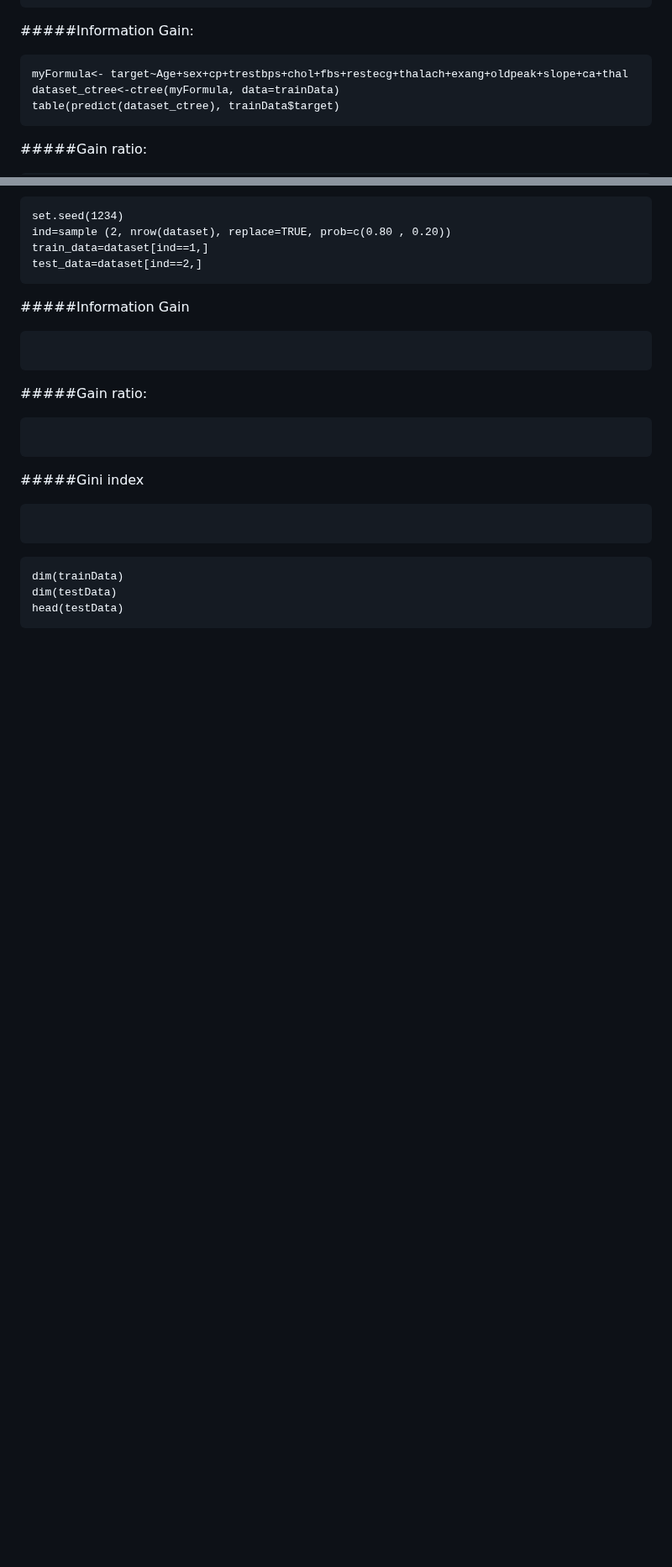
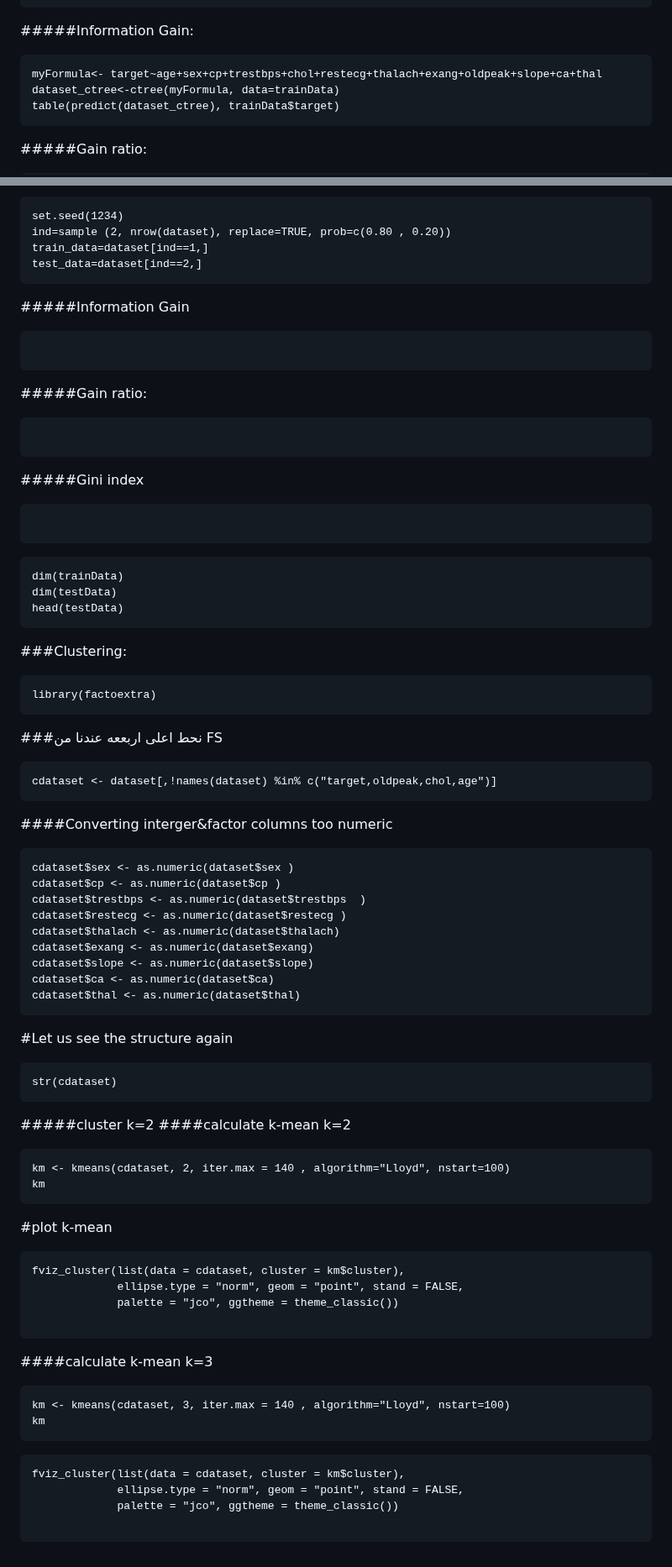
Before and after one commit to SulizLina/Heart-Disease, a Markdown page: heartdisease.md, 2 parts joined by grey strips. Shown at 84% size. GitHub-like rendering; blank space fills up the shorter version.

````diff
--- a/heartdisease.md
+++ b/heartdisease.md
@@ -552,7 +552,7 @@ testData=dataset[ind==2,]
 ```
 #####Information Gain:
 ```{r}
-myFormula<- target~Age+sex+cp+trestbps+chol+fbs+restecg+thalach+exang+oldpeak+slope+ca+thal
+myFormula<- target~age+sex+cp+trestbps+chol+restecg+thalach+exang+oldpeak+slope+ca+thal
 dataset_ctree<-ctree(myFormula, data=trainData)
 table(predict(dataset_ctree), trainData$target)
 ```
@@ -589,3 +589,68 @@ dim(trainData)
 dim(testData)
 head(testData)
 ```
+
+
+
+
+
+
+
+
+###Clustering:
+```{r}
+library(factoextra)
+```
+
+
+###نحط اعلى اربععه عندنا من FS
+```{r}
+cdataset <- dataset[,!names(dataset) %in% c("target,oldpeak,chol,age")]
+```
+
+
+####Converting interger&factor columns too numeric
+```{r}
+cdataset$sex <- as.numeric(dataset$sex )
+cdataset$cp <- as.numeric(dataset$cp )
+cdataset$trestbps <- as.numeric(dataset$trestbps  )
+cdataset$restecg <- as.numeric(dataset$restecg )
+cdataset$thalach <- as.numeric(dataset$thalach)
+cdataset$exang <- as.numeric(dataset$exang)
+cdataset$slope <- as.numeric(dataset$slope)
+cdataset$ca <- as.numeric(dataset$ca)
+cdataset$thal <- as.numeric(dataset$thal)
+```
+
+
+#Let us see the structure again
+```{r}
+str(cdataset)
+```
+#####cluster k=2
+####calculate k-mean k=2
+```{r}
+km <- kmeans(cdataset, 2, iter.max = 140 , algorithm="Lloyd", nstart=100)
+km
+```
+
+#plot k-mean
+```{r}
+fviz_cluster(list(data = cdataset, cluster = km$cluster),
+             ellipse.type = "norm", geom = "point", stand = FALSE,
+             palette = "jco", ggtheme = theme_classic())
+
+```
+
+####calculate k-mean k=3
+```{r}
+km <- kmeans(cdataset, 3, iter.max = 140 , algorithm="Lloyd", nstart=100)
+km
+```
+
+```{r}
+fviz_cluster(list(data = cdataset, cluster = km$cluster),
+             ellipse.type = "norm", geom = "point", stand = FALSE,
+             palette = "jco", ggtheme = theme_classic())
+
+```
````
